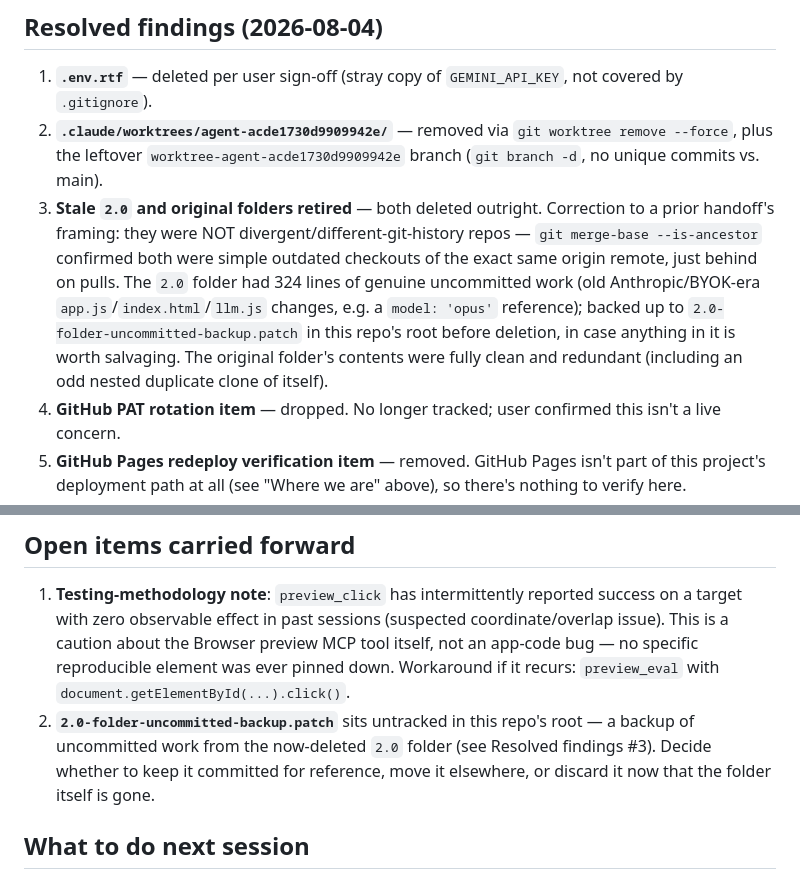
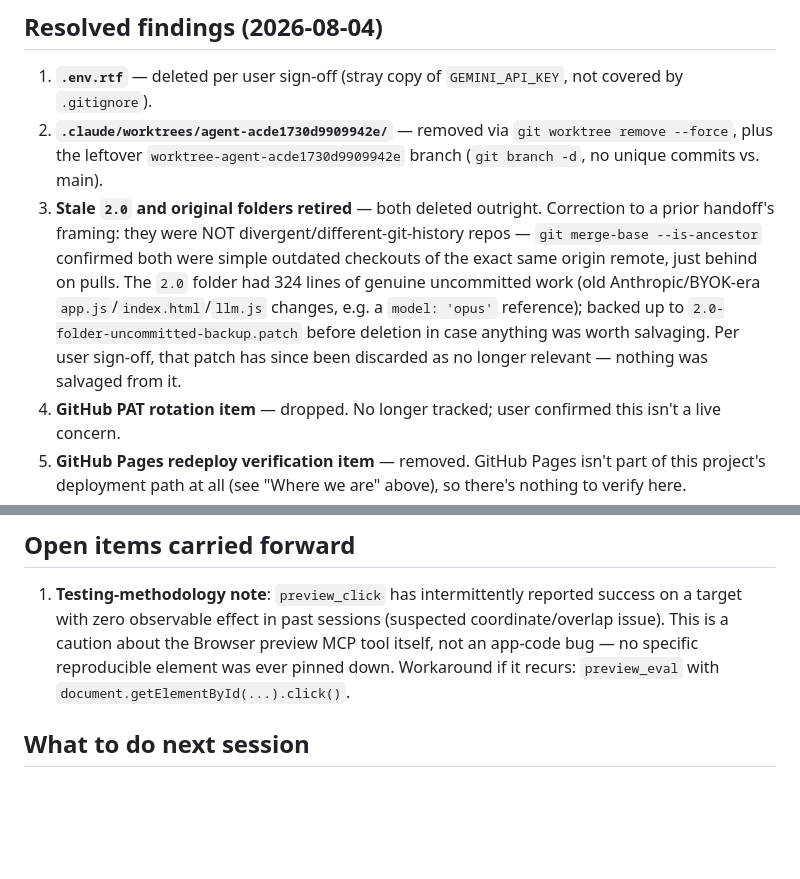
Before and after one commit to imansur-sf/interactive-customer-presentations, a Markdown page: HANDOFF.md, 2 parts joined by grey strips. Rendered like a GitHub page; blank space fills up the shorter version.

Commit message:
Discard 2.0-folder backup patch per user sign-off; close out open items
Nothing was salvaged from the backup patch — discarded as no longer
relevant now that the 2.0 folder itself is gone.

```diff
--- a/HANDOFF.md
+++ b/HANDOFF.md
@@ -15,7 +15,7 @@ Last updated: 2026-08-04. **Read this first — do not re-read prior conversatio
 
 1. **`.env.rtf`** — deleted per user sign-off (stray copy of `GEMINI_API_KEY`, not covered by `.gitignore`).
 2. **`.claude/worktrees/agent-acde1730d9909942e/`** — removed via `git worktree remove --force`, plus the leftover `worktree-agent-acde1730d9909942e` branch (`git branch -d`, no unique commits vs. main).
-3. **Stale `2.0` and original folders retired** — both deleted outright. Correction to a prior handoff's framing: they were NOT divergent/different-git-history repos — `git merge-base --is-ancestor` confirmed both were simple outdated checkouts of the exact same origin remote, just behind on pulls. The `2.0` folder had 324 lines of genuine uncommitted work (old Anthropic/BYOK-era `app.js`/`index.html`/`llm.js` changes, e.g. a `model: 'opus'` reference); backed up to `2.0-folder-uncommitted-backup.patch` in this repo's root before deletion, in case anything in it is worth salvaging. The original folder's contents were fully clean and redundant (including an odd nested duplicate clone of itself).
+3. **Stale `2.0` and original folders retired** — both deleted outright. Correction to a prior handoff's framing: they were NOT divergent/different-git-history repos — `git merge-base --is-ancestor` confirmed both were simple outdated checkouts of the exact same origin remote, just behind on pulls. The `2.0` folder had 324 lines of genuine uncommitted work (old Anthropic/BYOK-era `app.js`/`index.html`/`llm.js` changes, e.g. a `model: 'opus'` reference); backed up to `2.0-folder-uncommitted-backup.patch` before deletion in case anything was worth salvaging. Per user sign-off, that patch has since been discarded as no longer relevant — nothing was salvaged from it.
 4. **GitHub PAT rotation item** — dropped. No longer tracked; user confirmed this isn't a live concern.
 5. **GitHub Pages redeploy verification item** — removed. GitHub Pages isn't part of this project's deployment path at all (see "Where we are" above), so there's nothing to verify here.
 6. **`state.interviewActive` never clears** — fixed. `app.js`'s `onComplete` callback (in `startInterview()`) now sets `state.interviewActive = false;` alongside `state.answers`/`state.meetingNotes`. Was dead/unused state with zero live effect before the fix — purely a latent-trap cleanup, not a behavior change.
@@ -52,7 +52,6 @@ Local backend-capable dev server: `node server.js` with `GEMINI_API_KEY` set (se
 ## Open items carried forward
 
 1. **Testing-methodology note**: `preview_click` has intermittently reported success on a target with zero observable effect in past sessions (suspected coordinate/overlap issue). This is a caution about the Browser preview MCP tool itself, not an app-code bug — no specific reproducible element was ever pinned down. Workaround if it recurs: `preview_eval` with `document.getElementById(...).click()`.
-2. **`2.0-folder-uncommitted-backup.patch`** sits untracked in this repo's root — a backup of uncommitted work from the now-deleted `2.0` folder (see Resolved findings #3). Decide whether to keep it committed for reference, move it elsewhere, or discard it now that the folder itself is gone.
 
 ## What to do next session
 
```
